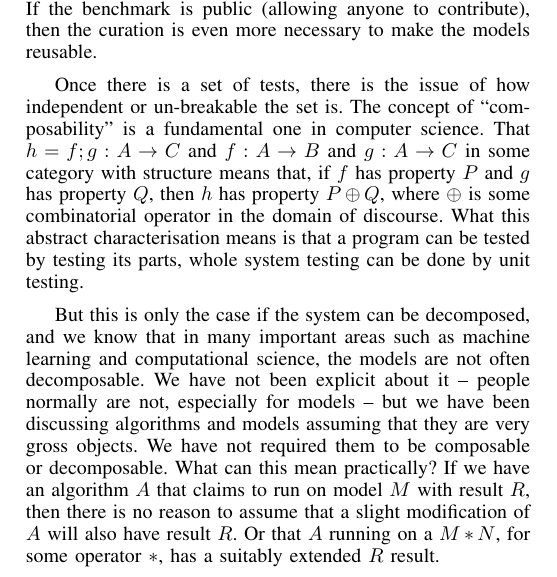
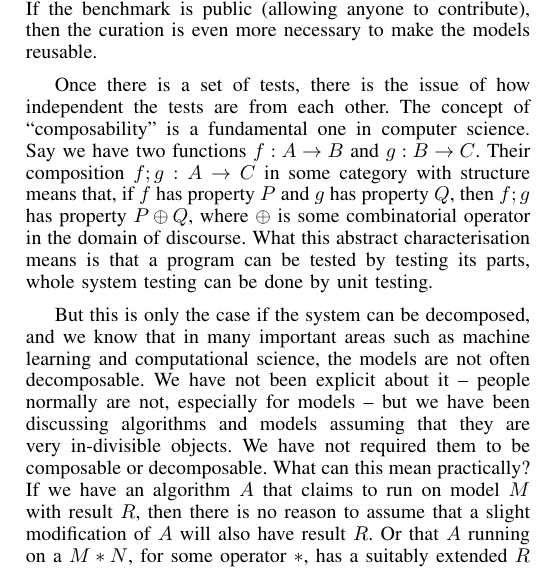
Before and after one commit to tomcrick/Recomputability2014, a LaTeX paper (recomp2014.tex): part of one column of page 2 of 4, cut so that both start at the same text. Compiled offline with pdfLaTeX.

Commit message:
Composability section.

```diff
--- a/recomp2014.tex
+++ b/recomp2014.tex
@@ -243,23 +243,25 @@ anyone to contribute), then the curation is even more necessary to
 make the models reusable.
 
 % fix formatting of definition?
-Once there is a set of tests, there is the issue of how independent or
-un-breakable the set is.  The concept of ``composability'' is a
-fundamental one in computer science.  That $h = f; g : A \rightarrow C$
-and $f : A \rightarrow B$ and $g : A \rightarrow C$ in some category
-with structure means that, if $f$ has property $P$ and $g$ has
-property $Q$, then $h$ has property $P \oplus Q$, where $\oplus$ is
-some combinatorial operator in the domain of discourse. What this
-abstract characterisation means is that a program can be tested by
-testing its parts, whole system testing can be done by unit testing.
+% SI: back to you, Tom.
+Once there is a set of tests, there is the issue of how independent
+the tests are from each other.  The concept of ``composability'' is a
+fundamental one in computer science.  Say we have two functions $f : A
+\rightarrow B$ and $g : B \rightarrow C$. Their composition $f;g : A
+\rightarrow C$ in some category with structure means that, if $f$ has
+property $P$ and $g$ has property $Q$, then $f;g$ has property $P \oplus
+Q$, where $\oplus$ is some combinatorial operator in the domain of
+discourse. What this abstract characterisation means is that a program
+can be tested by testing its parts, whole system testing can be done
+by unit testing.
 
 But this is only the case if the system can be decomposed, and we know
-that in many important areas such as machine learning and computational
-science, the models are not often decomposable.  We have not
-been explicit about it -- people normally are not, especially for
+that in many important areas such as machine learning and
+computational science, the models are not often decomposable.  We have
+not been explicit about it -- people normally are not, especially for
 models -- but we have been discussing algorithms and models assuming
-that they are very gross objects. We have not required them to be
-composable or decomposable. What can this mean practically? If we
+that they are very in-divisible objects. We have not required them to
+be composable or decomposable. What can this mean practically? If we
 have an algorithm $A$ that claims to run on model $M$ with result $R$,
 then there is no reason to assume that a slight modification of $A$
 will also have result $R$. Or that $A$ running on a $M * N$, for some
```
